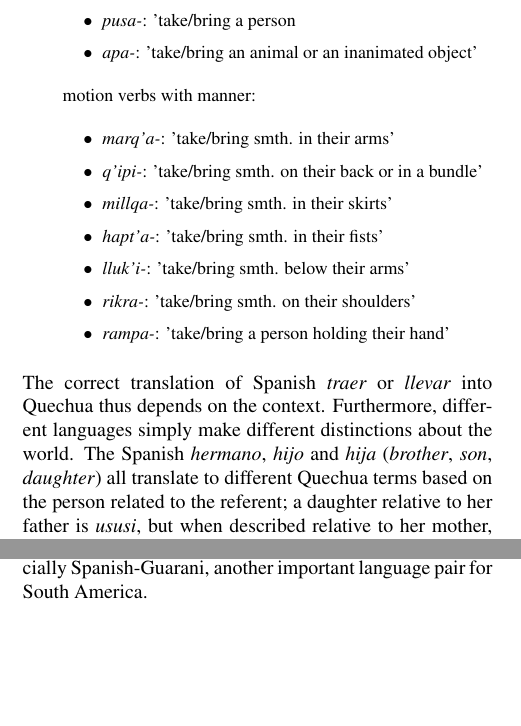
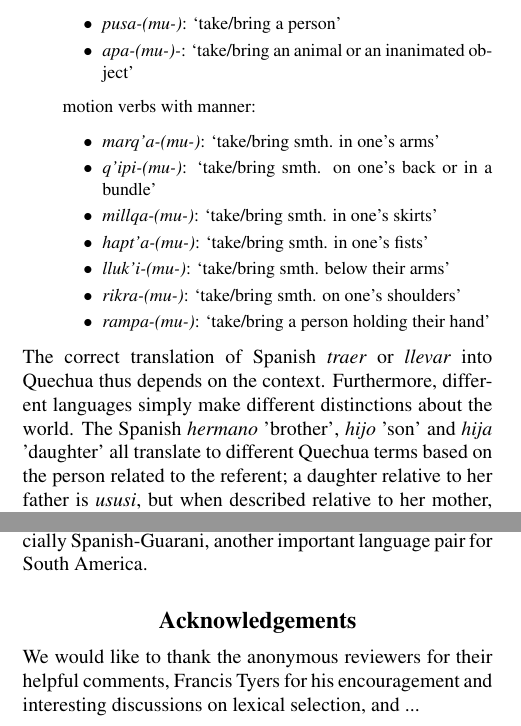
Before and after one commit to alexrudnick/chipa, a LaTeX document (papers/saltmil2014/saltmil2014.tex): two parts of the columns of pages 2 and 5 of 6, joined at a grey line, cut at the place of the change, the shorter picture padded with empty space. Compiled offline with pdfLaTeX.

Commit message:
more edits, getting close to camera-ready

```diff
--- a/papers/saltmil2014/saltmil2014.tex
+++ b/papers/saltmil2014/saltmil2014.tex
@@ -165,26 +166,27 @@ movement and the object that is being moved. Consider the following examples:
  \small
  \item[] general motion verbs:
  \begin{itemize}
- \item {\em pusa-}: 'take/bring a person
- \item {\em apa-}: 'take/bring an animal or an inanimated object'
+ \item {\em pusa-(mu-)}: `take/bring a person'
+ \item {\em apa-(mu-)-}: `take/bring an animal or an inanimated object'
  \end{itemize}
  \item[] motion verbs with manner:
  \begin{itemize}
- \item {\em marq'a-}: 'take/bring smth. in their arms'
- \item {\em q'ipi-}: 'take/bring smth. on their back or in a bundle'
- \item {\em millqa-}: 'take/bring smth. in their skirts'
- \item {\em hapt'a-}: 'take/bring smth. in their fists'
- \item {\em lluk'i-}: 'take/bring smth. below their arms'
- \item {\em rikra-}: 'take/bring smth. on their shoulders'
- \item {\em rampa-}: 'take/bring a person holding their hand'
+ \item {\em marq'a-(mu-)}: `take/bring smth. in one's arms'
+ \item {\em q'ipi-(mu-)}:  `take/bring smth. on one's back or in a bundle'
+ \item {\em millqa-(mu-)}: `take/bring smth. in one's skirts'
+ \item {\em hapt'a-(mu-)}: `take/bring smth. in one's fists'
+ \item {\em lluk'i-(mu-)}: `take/bring smth. below their arms'
+ \item {\em rikra-(mu-)}:  `take/bring smth. on one's shoulders'
+ \item {\em rampa-(mu-)}:  `take/bring a person holding their hand'
  \end{itemize}
 \end{itemize}
 
 The correct translation of Spanish {\em traer} or {\em llevar} into Quechua
 thus depends on the context. Furthermore, different languages simply make
 different distinctions about
-the world. The Spanish \emph{hermano}, \emph{hijo} and \emph{hija}
-(\emph{brother}, \emph{son}, \emph{daughter}) all translate to different
+the world. The Spanish \emph{hermano} 'brother', \emph{hijo} 'son' and
+\emph{hija} 'daughter'
+all translate to different
 Quechua terms based on the person related to the referent; a daughter relative to
 her father is \emph{ususi}, but when described relative to her mother,
 \emph{warmi wawa} \cite{academiamayor}.
@@ -546,6 +549,11 @@ We also plan to apply the Chipa system to other machine translation systems and
 other language pairs, especially Spanish-Guarani, another important language
 pair for South America.
 
+\section*{Acknowledgements}
+We would like to thank the anonymous reviewers for their helpful comments,
+Francis Tyers for his encouragement and interesting discussions on lexical
+selection, and ...
+
 \bibliographystyle{lrec2006}
 \bibliography{saltmil2014}
 
```
Also changed, not shown: papers/saltmil2014/saltmil2014.tex (52 more changed lines).
